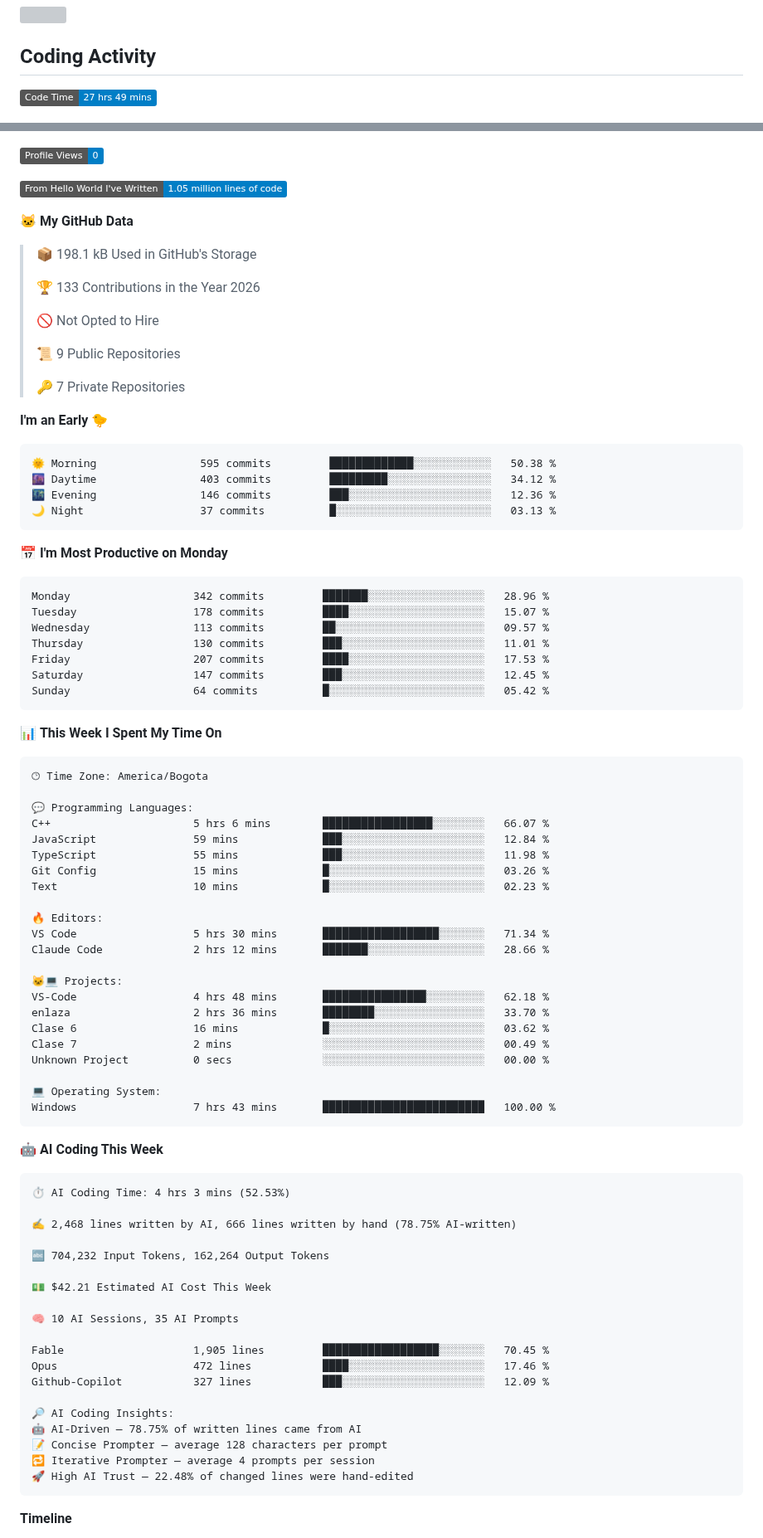
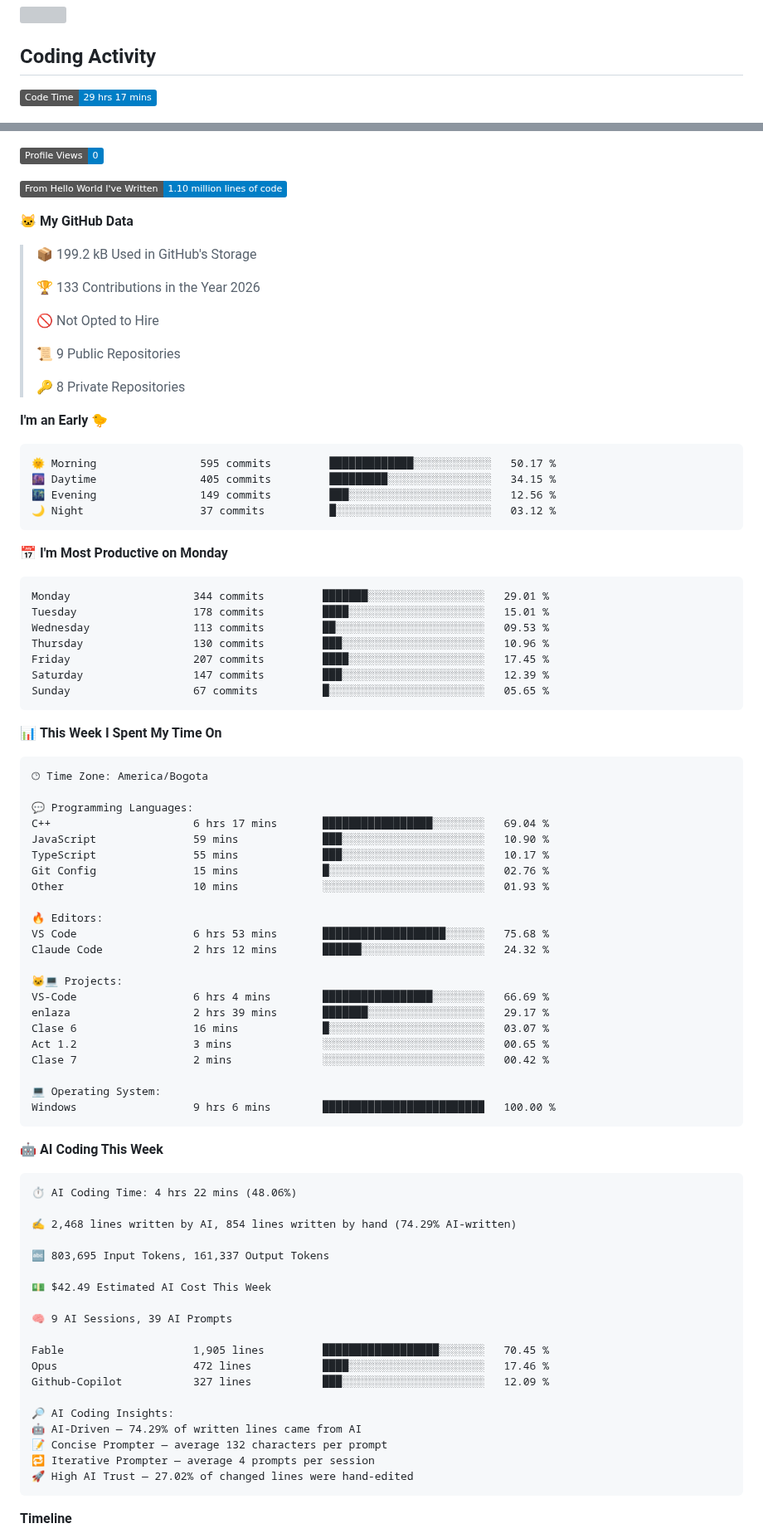
Before and after one commit to DiegoGalloM/DiegoGalloM, a Markdown page: README.md, 2 parts joined by grey strips. Shown at 83% size. Drawn GitHub-style; badges without logos; grey boxes are pictures that could not be loaded.

Commit message:
Updated with Dev Metrics

````diff
--- a/README.md
+++ b/README.md
@@ -86,5 +86,5 @@ Pick-up sports matchup app (Next.js, Supabase). My part: backend and the Supabas
 ## Coding Activity
 
 <!--START_SECTION:waka-->
-![Code Time](http://img.shields.io/badge/Code%20Time-27%20hrs%2049%20mins-blue?style=flat)
+![Code Time](http://img.shields.io/badge/Code%20Time-29%20hrs%2017%20mins-blue?style=flat)
 
@@ -92,11 +92,11 @@ Pick-up sports matchup app (Next.js, Supabase). My part: backend and the Supabas
 
 ![Profile Views](http://img.shields.io/badge/Profile%20Views-0-blue?style=flat)
 
-![Lines of code](https://img.shields.io/badge/From%20Hello%20World%20I%27ve%20Written-1.05%20million%20lines%20of%20code-blue?style=flat)
+![Lines of code](https://img.shields.io/badge/From%20Hello%20World%20I%27ve%20Written-1.10%20million%20lines%20of%20code-blue?style=flat)
 
 **🐱 My GitHub Data**
 
-> 📦 198.1 kB Used in GitHub's Storage
+> 📦 199.2 kB Used in GitHub's Storage
  >
 > 🏆 133 Contributions in the Year 2026
  >
@@ -104,26 +104,26 @@ Pick-up sports matchup app (Next.js, Supabase). My part: backend and the Supabas
  >
 > 📜 9 Public Repositories
  >
-> 🔑 7 Private Repositories
+> 🔑 8 Private Repositories
  >
 **I'm an Early 🐤**
 
 ```text
-🌞 Morning                595 commits         █████████████░░░░░░░░░░░░   50.38 %
-🌆 Daytime                403 commits         █████████░░░░░░░░░░░░░░░░   34.12 %
-🌃 Evening                146 commits         ███░░░░░░░░░░░░░░░░░░░░░░   12.36 %
-🌙 Night                  37 commits          █░░░░░░░░░░░░░░░░░░░░░░░░   03.13 %
+🌞 Morning                595 commits         █████████████░░░░░░░░░░░░   50.17 %
+🌆 Daytime                405 commits         █████████░░░░░░░░░░░░░░░░   34.15 %
+🌃 Evening                149 commits         ███░░░░░░░░░░░░░░░░░░░░░░   12.56 %
+🌙 Night                  37 commits          █░░░░░░░░░░░░░░░░░░░░░░░░   03.12 %
 ```
 📅 **I'm Most Productive on Monday**
 
 ```text
-Monday                   342 commits         ███████░░░░░░░░░░░░░░░░░░   28.96 %
-Tuesday                  178 commits         ████░░░░░░░░░░░░░░░░░░░░░   15.07 %
-Wednesday                113 commits         ██░░░░░░░░░░░░░░░░░░░░░░░   09.57 %
-Thursday                 130 commits         ███░░░░░░░░░░░░░░░░░░░░░░   11.01 %
-Friday                   207 commits         ████░░░░░░░░░░░░░░░░░░░░░   17.53 %
-Saturday                 147 commits         ███░░░░░░░░░░░░░░░░░░░░░░   12.45 %
-Sunday                   64 commits          █░░░░░░░░░░░░░░░░░░░░░░░░   05.42 %
+Monday                   344 commits         ███████░░░░░░░░░░░░░░░░░░   29.01 %
+Tuesday                  178 commits         ████░░░░░░░░░░░░░░░░░░░░░   15.01 %
+Wednesday                113 commits         ██░░░░░░░░░░░░░░░░░░░░░░░   09.53 %
+Thursday                 130 commits         ███░░░░░░░░░░░░░░░░░░░░░░   10.96 %
+Friday                   207 commits         ████░░░░░░░░░░░░░░░░░░░░░   17.45 %
+Saturday                 147 commits         ███░░░░░░░░░░░░░░░░░░░░░░   12.39 %
+Sunday                   67 commits          █░░░░░░░░░░░░░░░░░░░░░░░░   05.65 %
 ```
 
 
@@ -133,49 +133,49 @@ Sunday                   64 commits          █░░░░░░░░░░
 🕑︎ Time Zone: America/Bogota
 
 💬 Programming Languages:
-C++                      5 hrs 6 mins        █████████████████░░░░░░░░   66.07 %
-JavaScript               59 mins             ███░░░░░░░░░░░░░░░░░░░░░░   12.84 %
-TypeScript               55 mins             ███░░░░░░░░░░░░░░░░░░░░░░   11.98 %
-Git Config               15 mins             █░░░░░░░░░░░░░░░░░░░░░░░░   03.26 %
-Text                     10 mins             █░░░░░░░░░░░░░░░░░░░░░░░░   02.23 %
+C++                      6 hrs 17 mins       █████████████████░░░░░░░░   69.04 %
+JavaScript               59 mins             ███░░░░░░░░░░░░░░░░░░░░░░   10.90 %
+TypeScript               55 mins             ███░░░░░░░░░░░░░░░░░░░░░░   10.17 %
+Git Config               15 mins             █░░░░░░░░░░░░░░░░░░░░░░░░   02.76 %
+Other                    10 mins             ░░░░░░░░░░░░░░░░░░░░░░░░░   01.93 %
 
 🔥 Editors:
-VS Code                  5 hrs 30 mins       ██████████████████░░░░░░░   71.34 %
-Claude Code              2 hrs 12 mins       ███████░░░░░░░░░░░░░░░░░░   28.66 %
+VS Code                  6 hrs 53 mins       ███████████████████░░░░░░   75.68 %
+Claude Code              2 hrs 12 mins       ██████░░░░░░░░░░░░░░░░░░░   24.32 %
 
 🐱‍💻 Projects:
-VS-Code                  4 hrs 48 mins       ████████████████░░░░░░░░░   62.18 %
-enlaza                   2 hrs 36 mins       ████████░░░░░░░░░░░░░░░░░   33.70 %
-Clase 6                  16 mins             █░░░░░░░░░░░░░░░░░░░░░░░░   03.62 %
-Clase 7                  2 mins              ░░░░░░░░░░░░░░░░░░░░░░░░░   00.49 %
-Unknown Project          0 secs              ░░░░░░░░░░░░░░░░░░░░░░░░░   00.00 %
+VS-Code                  6 hrs 4 mins        █████████████████░░░░░░░░   66.69 %
+enlaza                   2 hrs 39 mins       ███████░░░░░░░░░░░░░░░░░░   29.17 %
+Clase 6                  16 mins             █░░░░░░░░░░░░░░░░░░░░░░░░   03.07 %
+Act 1.2                  3 mins              ░░░░░░░░░░░░░░░░░░░░░░░░░   00.65 %
+Clase 7                  2 mins              ░░░░░░░░░░░░░░░░░░░░░░░░░   00.42 %
 
 💻 Operating System:
-Windows                  7 hrs 43 mins       █████████████████████████   100.00 %
+Windows                  9 hrs 6 mins        █████████████████████████   100.00 %
 ```
 
 🤖 **AI Coding This Week**
 
 ```text
-⏱ AI Coding Time: 4 hrs 3 mins (52.53%)
+⏱ AI Coding Time: 4 hrs 22 mins (48.06%)
 
-✍️ 2,468 lines written by AI, 666 lines written by hand (78.75% AI-written)
+✍️ 2,468 lines written by AI, 854 lines written by hand (74.29% AI-written)
 
-🔤 704,232 Input Tokens, 162,264 Output Tokens
+🔤 803,695 Input Tokens, 161,337 Output Tokens
 
-💵 $42.21 Estimated AI Cost This Week
+💵 $42.49 Estimated AI Cost This Week
 
-🧠 10 AI Sessions, 35 AI Prompts
+🧠 9 AI Sessions, 39 AI Prompts
 
 Fable                    1,905 lines         ██████████████████░░░░░░░   70.45 %
 Opus                     472 lines           ████░░░░░░░░░░░░░░░░░░░░░   17.46 %
 Github-Copilot           327 lines           ███░░░░░░░░░░░░░░░░░░░░░░   12.09 %
 
 🔎 AI Coding Insights:
-🤖 AI-Driven — 78.75% of written lines came from AI
-📝 Concise Prompter — average 128 characters per prompt
+🤖 AI-Driven — 74.29% of written lines came from AI
+📝 Concise Prompter — average 132 characters per prompt
 🔁 Iterative Prompter — average 4 prompts per session
-🚀 High AI Trust — 22.48% of changed lines were hand-edited
+🚀 High AI Trust — 27.02% of changed lines were hand-edited
 ```
 
 **Timeline**
````
Also changed, not shown: other parts of README.md (+2 -2 lines), assets/bar_graph.png.
